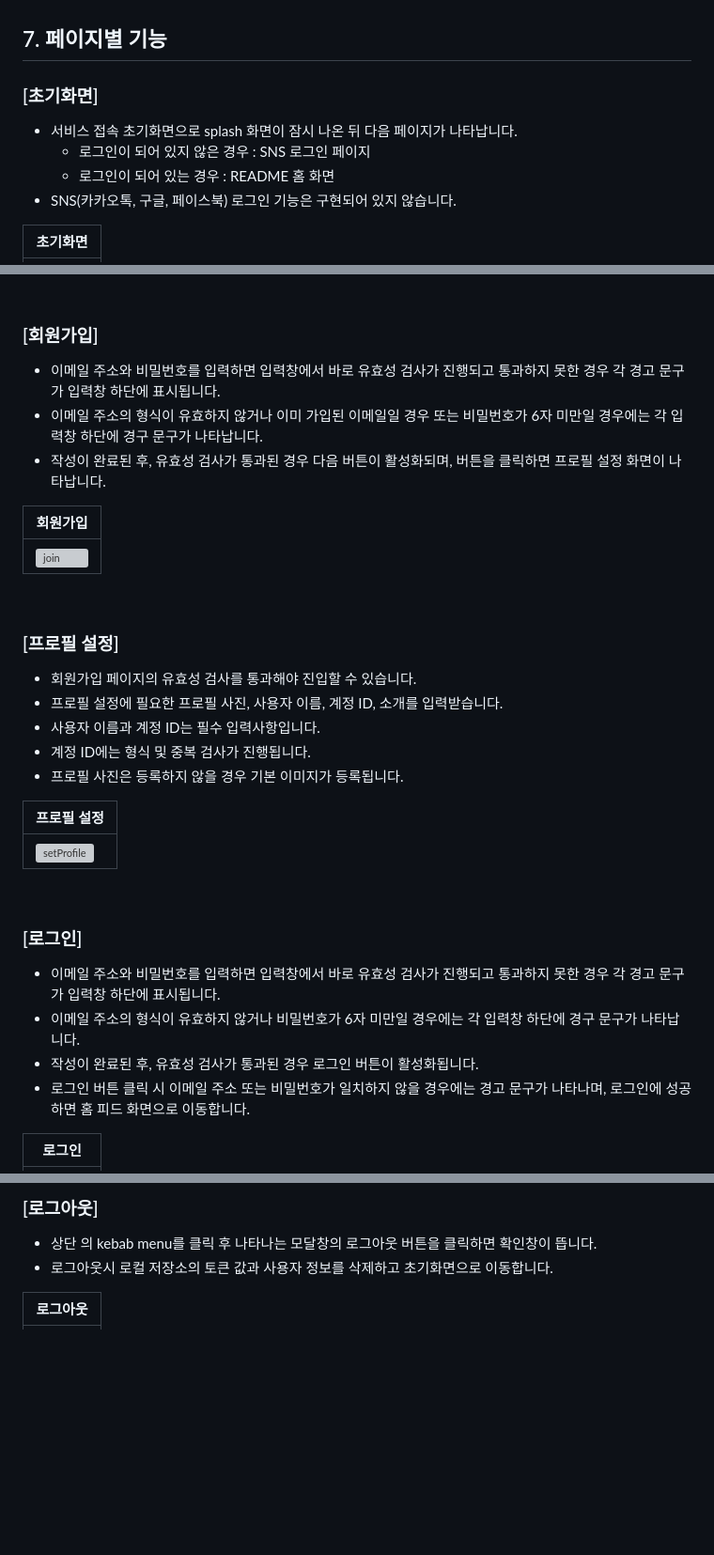
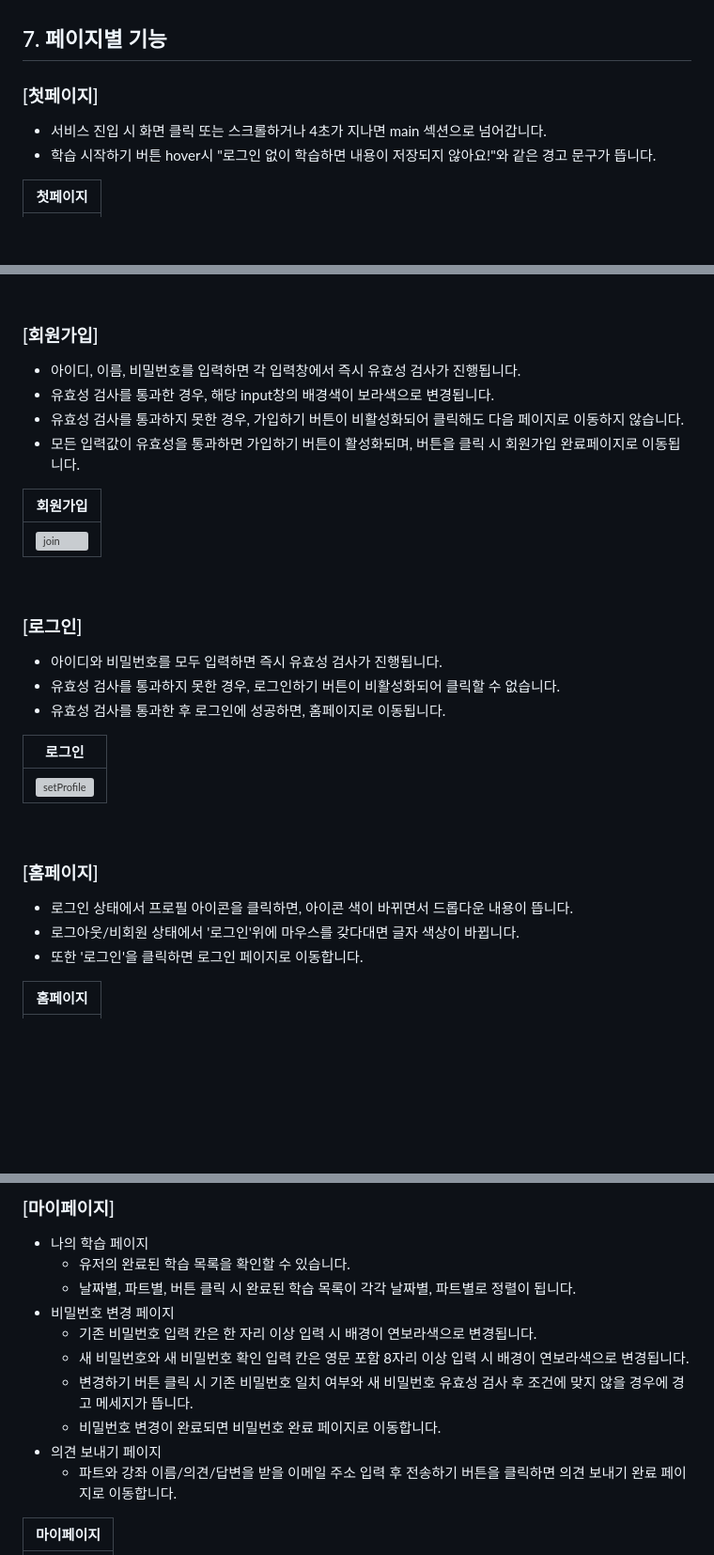
Before and after one commit to 2025-HERETHON/2025-herethon-5, a Markdown page: README.md, 3 parts joined by grey strips. Shown: that part at 94% size. Drawn GitHub-style; blank space fills up the shorter version; grey boxes are pictures that could not be loaded.

```diff
--- a/README.md
+++ b/README.md
@@ -255,11 +255,9 @@
 
 ## 7. 페이지별 기능
 
-### [초기화면]
-- 서비스 접속 초기화면으로 splash 화면이 잠시 나온 뒤 다음 페이지가 나타납니다.
-    - 로그인이 되어 있지 않은 경우 : SNS 로그인 페이지
-    - 로그인이 되어 있는 경우 : README 홈 화면
-- SNS(카카오톡, 구글, 페이스북) 로그인 기능은 구현되어 있지 않습니다.
+### [첫페이지]
+- 서비스 진입 시 화면 클릭 또는 스크롤하거나 4초가 지나면 main 섹션으로 넘어갑니다.
+- 학습 시작하기 버튼 hover시 "로그인 없이 학습하면 내용이 저장되지 않아요!"와 같은 경고 문구가 뜹니다.
 
-| 초기화면 |
+| 첫페이지 |
 |----------|
@@ -268,9 +266,10 @@
 <br>
 
 ### [회원가입]
-- 이메일 주소와 비밀번호를 입력하면 입력창에서 바로 유효성 검사가 진행되고 통과하지 못한 경우 각 경고 문구가 입력창 하단에 표시됩니다.
-- 이메일 주소의 형식이 유효하지 않거나 이미 가입된 이메일일 경우 또는 비밀번호가 6자 미만일 경우에는 각 입력창 하단에 경구 문구가 나타납니다.
-- 작성이 완료된 후, 유효성 검사가 통과된 경우 다음 버튼이 활성화되며, 버튼을 클릭하면 프로필 설정 화면이 나타납니다.
+- 아이디, 이름, 비밀번호를 입력하면 각 입력창에서 즉시 유효성 검사가 진행됩니다.
+- 유효성 검사를 통과한 경우, 해당 input창의 배경색이 보라색으로 변경됩니다.
+- 유효성 검사를 통과하지 못한 경우, 가입하기 버튼이 비활성화되어 클릭해도 다음 페이지로 이동하지 않습니다.
+- 모든 입력값이 유효성을 통과하면 가입하기 버튼이 활성화되며, 버튼을 클릭 시 회원가입 완료페이지로 이동됩니다.
 
 | 회원가입 |
 |----------|
@@ -278,24 +277,22 @@
 
 <br>
 
-### [프로필 설정]
-- 회원가입 페이지의 유효성 검사를 통과해야 진입할 수 있습니다.
-- 프로필 설정에 필요한 프로필 사진, 사용자 이름, 계정 ID, 소개를 입력받습니다.
-- 사용자 이름과 계정 ID는 필수 입력사항입니다.
-- 계정 ID에는 형식 및 중복 검사가 진행됩니다.
-- 프로필 사진은 등록하지 않을 경우 기본 이미지가 등록됩니다.
+### [로그인]
+- 아이디와 비밀번호를 모두 입력하면 즉시 유효성 검사가 진행됩니다.
+- 유효성 검사를 통과하지 못한 경우, 로그인하기 버튼이 비활성화되어 클릭할 수 없습니다.
+- 유효성 검사를 통과한 후 로그인에 성공하면, 홈페이지로 이동됩니다.
 
-| 프로필 설정 |
+
+| 로그인 |
 |----------|
 |![setProfile](https://user-images.githubusercontent.com/112460466/210173749-2da6c9af-eb93-4eea-9663-1a03e19299ec.gif)|
 
 <br>
 
-### [로그인]
-- 이메일 주소와 비밀번호를 입력하면 입력창에서 바로 유효성 검사가 진행되고 통과하지 못한 경우 각 경고 문구가 입력창 하단에 표시됩니다.
-- 이메일 주소의 형식이 유효하지 않거나 비밀번호가 6자 미만일 경우에는 각 입력창 하단에 경구 문구가 나타납니다.
-- 작성이 완료된 후, 유효성 검사가 통과된 경우 로그인 버튼이 활성화됩니다.
-- 로그인 버튼 클릭 시 이메일 주소 또는 비밀번호가 일치하지 않을 경우에는 경고 문구가 나타나며, 로그인에 성공하면 홈 피드 화면으로 이동합니다.
+### [홈페이지]
+- 로그인 상태에서 프로필 아이콘을 클릭하면, 아이콘 색이 바뀌면서 드롭다운 내용이 뜹니다.
+- 로그아웃/비회원 상태에서 '로그인'위에 마우스를 갖다대면 글자 색상이 바뀝니다.
+- 또한 '로그인'을 클릭하면 로그인 페이지로 이동합니다.
 
-| 로그인 |
+| 홈페이지 |
 |----------|
@@ -303,9 +300,17 @@
 
 <br>
 
-### [로그아웃]
-- 상단 의 kebab menu를 클릭 후 나타나는 모달창의 로그아웃 버튼을 클릭하면 확인창이 뜹니다.
-- 로그아웃시 로컬 저장소의 토큰 값과 사용자 정보를 삭제하고 초기화면으로 이동합니다.
+### [마이페이지]
+- 나의 학습 페이지
+  - 유저의 완료된 학습 목록을 확인할 수 있습니다.
+  - 날짜별, 파트별, 버튼 클릭 시 완료된 학습 목록이 각각 날짜별, 파트별로 정렬이 됩니다.
+- 비밀번호 변경 페이지
+  - 기존 비밀번호 입력 칸은 한 자리 이상 입력 시 배경이 연보라색으로 변경됩니다.
+  - 새 비밀번호와 새 비밀번호 확인 입력 칸은 영문 포함 8자리 이상 입력 시 배경이 연보라색으로 변경됩니다.
+  - 변경하기 버튼 클릭 시 기존 비밀번호 일치 여부와 새 비밀번호 유효성 검사 후 조건에 맞지 않을 경우에 경고 메세지가 뜹니다.
+  - 비밀번호 변경이 완료되면 비밀번호 완료 페이지로 이동합니다.
+- 의견 보내기 페이지
+  - 파트와 강좌 이름/의견/답변을 받을 이메일 주소 입력 후 전송하기 버튼을 클릭하면 의견 보내기 완료 페이지로 이동합니다.
 
-| 로그아웃 |
+| 마이페이지 |
 |----------|
```
Also changed, not shown: other parts of README.md (+16 -147 lines).
